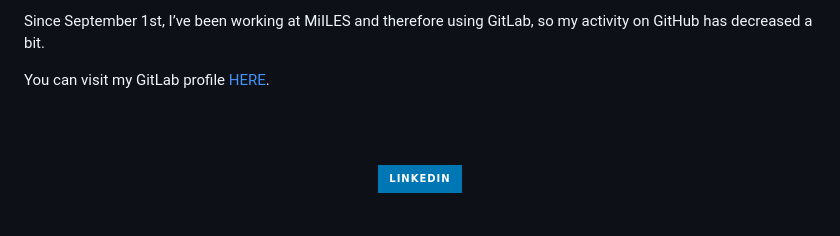
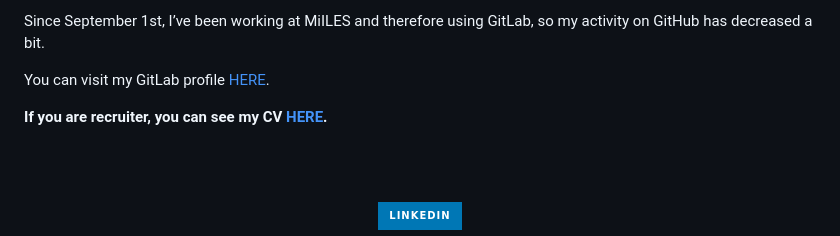
Before and after one commit to tbs89/tbs89, a Markdown page: README.md, the part around the change. GitHub-like rendering; badges without logos; blank space fills up the shorter version.

```diff
--- a/README.md
+++ b/README.md
@@ -7,6 +7,8 @@ Heya! I'm Tomas Baidal, Analytics Engineer living in Berlin, Germany. I am curre
 Since September 1st, I’ve been working at MiILES and therefore using GitLab, so my activity on GitHub has decreased a bit.
 
 You can visit my GitLab profile [HERE](https://gitlab.com/tomas.baidal).
+
+**If you are recruiter, you can see my CV [HERE](https://tbs89.github.io/tbs89/).**
 
 <br>
 <p>
```
